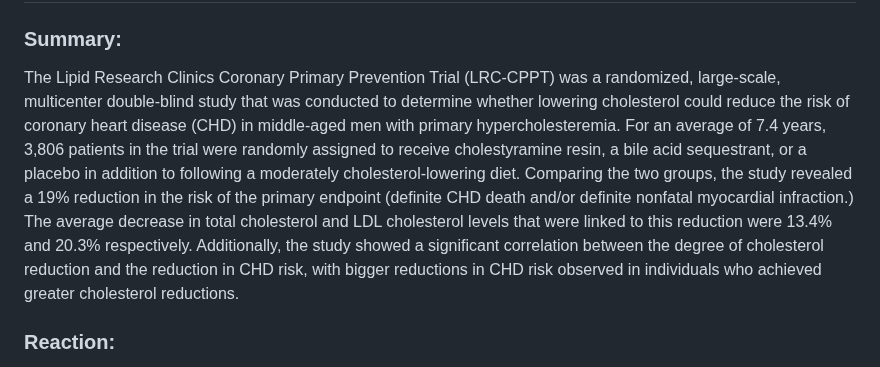
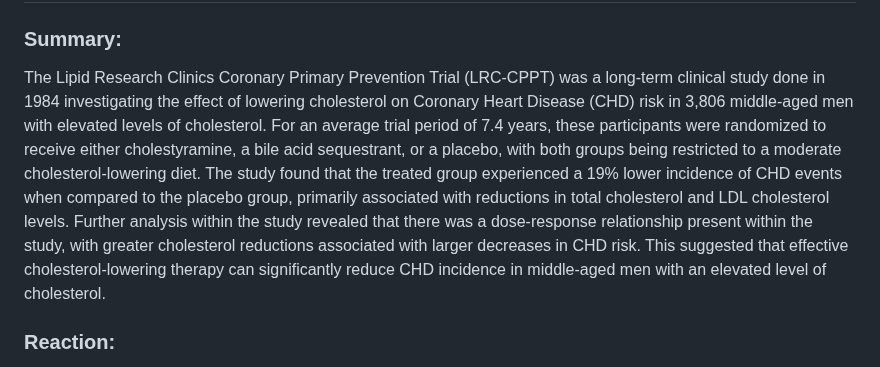
Before and after one commit to Aurodexdis/BMI881-ScholarlyLit, a Markdown page: 03_jama_lipids_summary.md, the part around the change. Rendered like a GitHub page.

Commit message:
Updated Summary Section of Report.

```diff
--- a/03_jama_lipids_summary.md
+++ b/03_jama_lipids_summary.md
@@ -1,7 +1,7 @@
 ## *The Lipid Research Clinics Coronary Primary Prevention Trial Results* $-$ Lipid Research Clinics Program
 
 ### Summary:
-The Lipid Research Clinics Coronary Primary Prevention Trial (LRC-CPPT) was a randomized, large-scale, multicenter double-blind study that was conducted to determine whether lowering cholesterol could reduce the risk of coronary heart disease (CHD) in middle-aged men with primary hypercholesteremia. For an average of 7.4 years, 3,806 patients in the trial were randomly assigned to receive cholestyramine resin, a bile acid sequestrant, or a placebo in addition to following a moderately cholesterol-lowering diet. Comparing the two groups, the study revealed a 19% reduction in the risk of the primary endpoint (definite CHD death and/or definite nonfatal myocardial infraction.) The average decrease in total cholesterol and LDL cholesterol levels that were linked to this reduction were 13.4% and 20.3% respectively. Additionally, the study showed a significant correlation between the degree of cholesterol reduction and the reduction in CHD risk, with bigger reductions in CHD risk observed in individuals who achieved greater cholesterol reductions.
+The Lipid Research Clinics Coronary Primary Prevention Trial (LRC-CPPT) was a long-term clinical study done in 1984 investigating the effect of lowering cholesterol on Coronary Heart Disease (CHD) risk in 3,806 middle-aged men with elevated levels of cholesterol. For an average trial period of 7.4 years, these participants were randomized to receive either cholestyramine, a bile acid sequestrant, or a placebo, with both groups being restricted to a moderate cholesterol-lowering diet. The study found that the treated group experienced a 19% lower incidence of CHD events when compared to the placebo group, primarily associated with reductions in total cholesterol and LDL cholesterol levels. Further analysis within the study revealed that there was a dose-response relationship present within the study, with greater cholesterol reductions associated with larger decreases in CHD risk. This suggested that effective cholesterol-lowering therapy can significantly reduce CHD incidence in middle-aged men with an elevated level of cholesterol.
 
 ### Reaction:
 The results from LRC-CPPT offer strong proof that cholesterol $-$ especially LDL cholesterol $-$ plays a causative role in the etiology of CHD. The large sample size, extended trial duration, and meticulous methodology of the study are where I see its main strengths, as they give credibility to the study results. What is particularly compelling to me is the proof of a dose-response link between lowering cholesterol and lowering the risk of CHD. However, the study's applicability to other populations is restricted by it's restricted focus on middle-aged men with elevated cholesterol levels. It's interesting to note that the cholestyramine group's all-cause mortality was only marginally lower, which may have been influenced by an unexplained rise in violent and accidental deaths at the time of the trial, but this still requires further investigation. More appropriate cholesterol-lowering strategies are required, as evidenced by the difficulties sustaining long-term adherence to cholestyramine treatment. Overall, these landmark studies show that decreasing cholesterol is a highly effective method for preventing CHD. However, the studies also highlight how difficult it is to apply these findings to clinical settings and public health regulations.
```
